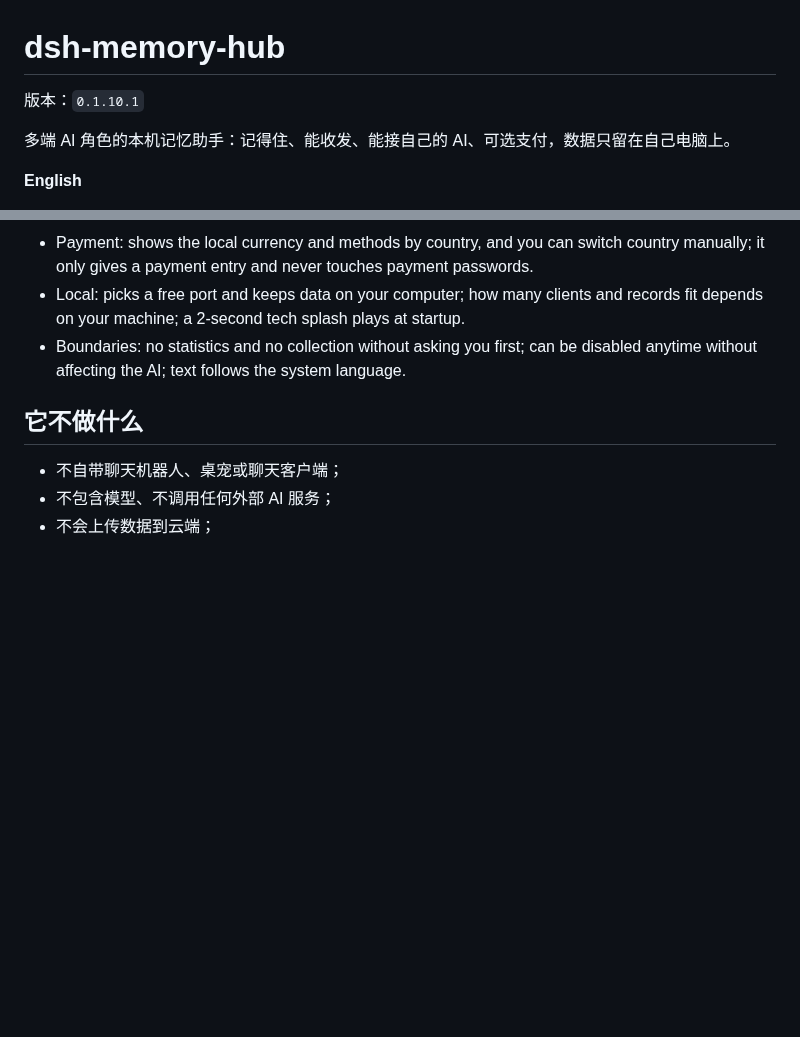
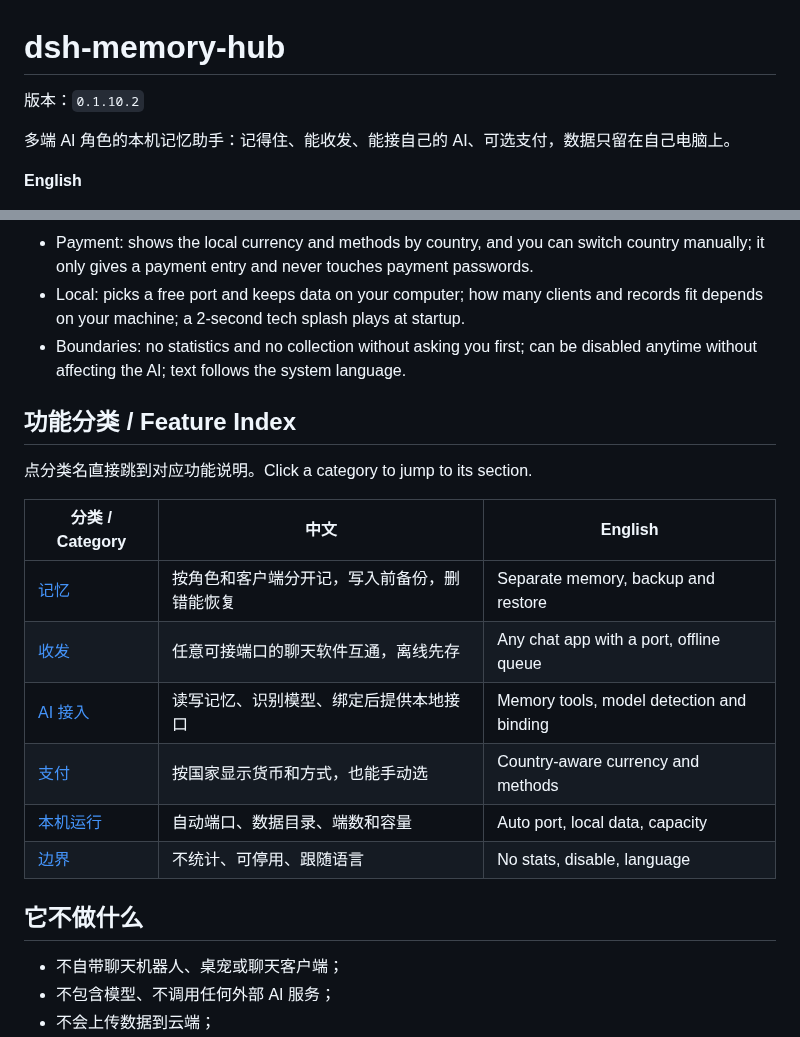
Before and after one commit to shenmingsolar-01/dsh-memory-hub, a Markdown page: README.md, 2 parts joined by grey strips. GitHub-like rendering; blank space fills up the shorter version.

Commit message:
release 0.1.10.2: README.md

```diff
--- a/README.md
+++ b/README.md
@@ -1,6 +1,6 @@
 # dsh-memory-hub
 
-版本：`0.1.10.1`
+版本：`0.1.10.2`
 
 多端 AI 角色的本机记忆助手：记得住、能收发、能接自己的 AI、可选支付，数据只留在自己电脑上。
 
@@ -30,6 +30,19 @@ A local memory helper for AI characters: remembers, sends between clients, conne
 - Boundaries: no statistics and no collection without asking you first; can be disabled anytime without affecting the AI; text follows the system language.
 <!-- FEATURES:END -->
 
+## 功能分类 / Feature Index
+
+点分类名直接跳到对应功能说明。Click a category to jump to its section.
+
+| 分类 / Category | 中文 | English |
+|---|---|---|
+| [记忆](#cat-memory) | 按角色和客户端分开记，写入前备份，删错能恢复 | Separate memory, backup and restore |
+| [收发](#cat-messaging) | 任意可接端口的聊天软件互通，离线先存 | Any chat app with a port, offline queue |
+| [AI 接入](#cat-ai) | 读写记忆、识别模型、绑定后提供本地接口 | Memory tools, model detection and binding |
+| [支付](#cat-payment) | 按国家显示货币和方式，也能手动选 | Country-aware currency and methods |
+| [本机运行](#cat-local) | 自动端口、数据目录、端数和容量 | Auto port, local data, capacity |
+| [边界](#cat-boundary) | 不统计、可停用、跟随语言 | No stats, disable, language |
+
 ## 它不做什么
 
 - 不自带聊天机器人、桌宠或聊天客户端；
```
Also changed, not shown: other parts of README.md (+6 -0 lines).
